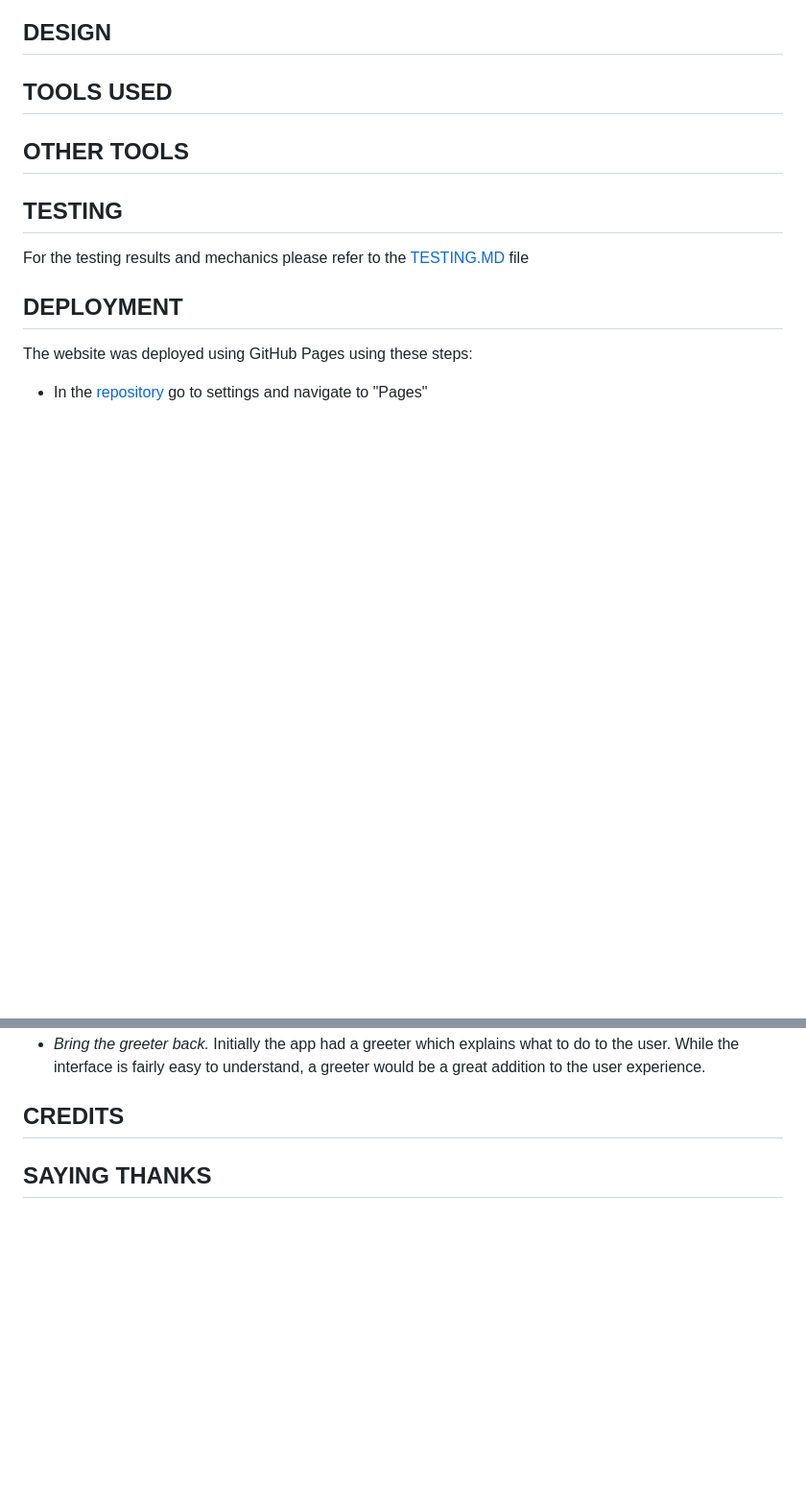
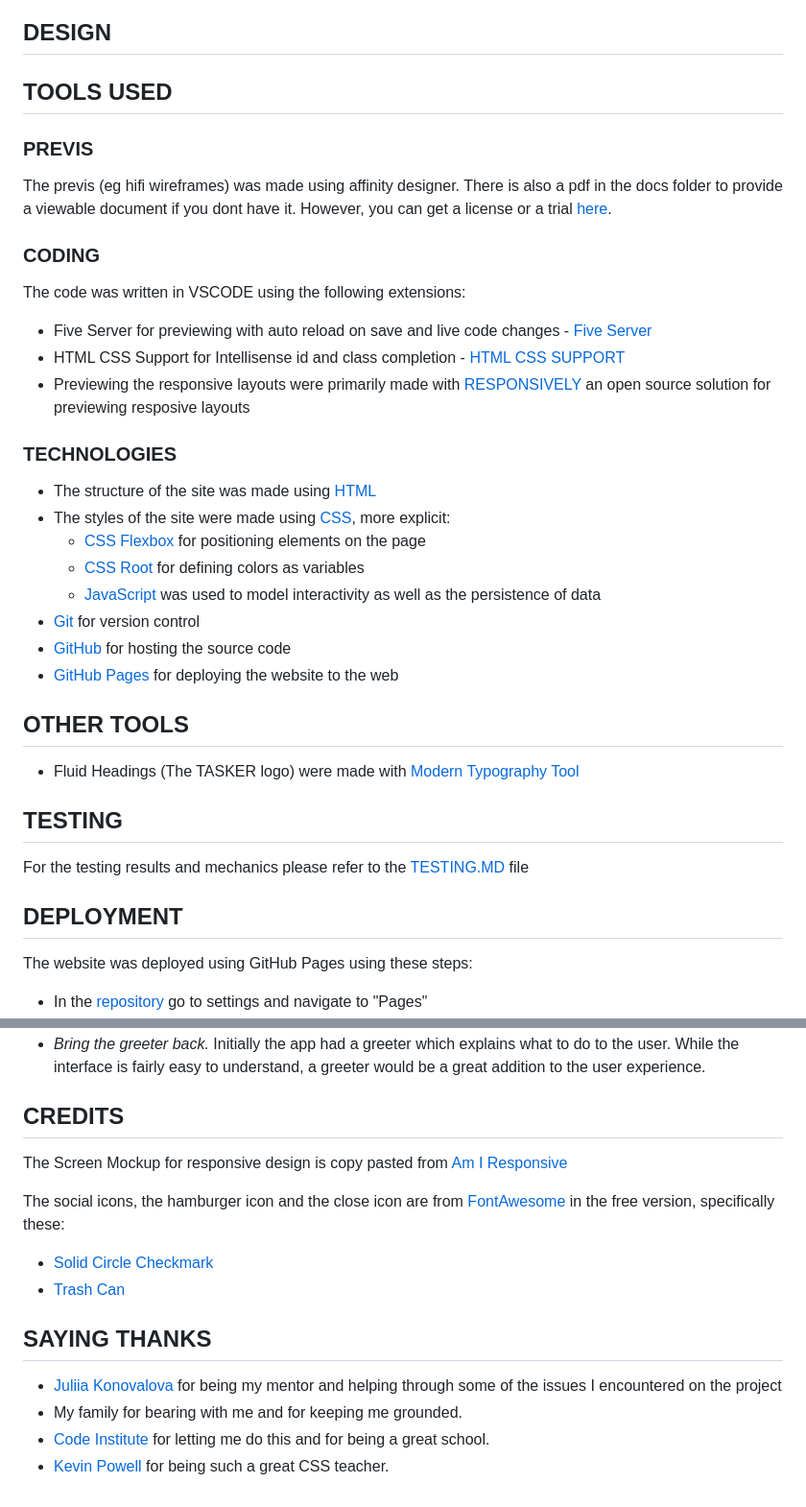
Before and after one commit to RebellionWebdesign/tasker, a Markdown page: README.md, 2 parts joined by grey strips. Shown at 96% size. GitHub-like rendering; blank space fills up the shorter version.

Commit message:
Update readme content

```diff
--- a/README.md
+++ b/README.md
@@ -58,8 +57,32 @@ You can visit the live website [here](https://rebellionwebdesign.github.io/taske
 ## DESIGN
 
 ## TOOLS USED
+### PREVIS
+
+The previs (eg hifi wireframes) was made using affinity designer. There is also a pdf in the docs folder to provide a viewable document if you dont have it. However, you can get a license or a trial [here](https://affinity.serif.com/en/designer/).
+
+### CODING
+
+The code was written in VSCODE using the following extensions:
+
+- Five Server for previewing with auto reload on save and live code changes - [Five Server](https://marketplace.visualstudio.com/items?itemName=yandeu.five-server)
+- HTML CSS Support for Intellisense id and class completion - [HTML CSS SUPPORT](https://marketplace.visualstudio.com/items?itemName=ecmel.vscode-html-css)
+- Previewing the responsive layouts were primarily made with [RESPONSIVELY](https://responsively.app/) an open source solution for previewing resposive layouts
+
+### TECHNOLOGIES
+
+- The structure of the site was made using [HTML](https://developer.mozilla.org/en-US/docs/Web/HTML?retiredLocale=de)
+- The styles of the site were made using [CSS](https://developer.mozilla.org/en-US/docs/Web/CSS?retiredLocale=en), more explicit:
+  - [CSS Flexbox](https://developer.mozilla.org/en-US/docs/Web/CSS/CSS_flexible_box_layout) for positioning elements on the page
+  - [CSS Root](https://developer.mozilla.org/en-US/docs/Web/CSS/:root?retiredLocale=en) for defining colors as variables
+  - [JavaScript](https://developer.mozilla.org/en-US/docs/Web/JavaScript?retiredLocale=de) was used to model interactivity as well as the persistence of data
+- [Git](https://git-scm.com/) for version control
+- [GitHub](https://github.com/) for hosting the source code
+- [GitHub Pages](https://pages.github.com/) for deploying the website to the web
 
 ## OTHER TOOLS
+
+- Fluid Headings (The TASKER logo) were made with [Modern Typography Tool](https://modern-fluid-typography.vercel.app/)
 
 ## TESTING
 
@@ -94,4 +117,16 @@ The website was deployed using GitHub Pages using these steps:
 
 ## CREDITS
 
+The Screen Mockup for responsive design is copy pasted from [Am I Responsive](https://ui.dev/amiresponsive)
+
+The social icons, the hamburger icon and the close icon are from [FontAwesome](https://fontawesome.com/) in the free version, specifically these:
+
+- [Solid Circle Checkmark](https://fontawesome.com/icons/circle-check?f=classic&s=solid)
+- [Trash Can](https://fontawesome.com/icons/trash?f=classic&s=solid)
+
 ## SAYING THANKS
+
+- [Juliia Konovalova](https://github.com/IuliiaKonovalova) for being my mentor and helping through some of the issues I encountered on the project
+- My family for bearing with me and for keeping me grounded.
+- [Code Institute](https://codeinstitute.net/de/) for letting me do this and for being a great school.
+- [Kevin Powell](https://www.youtube.com/@KevinPowell) for being such a great CSS teacher.
```
Also changed, not shown: other parts of README.md (+1 -2 lines).
